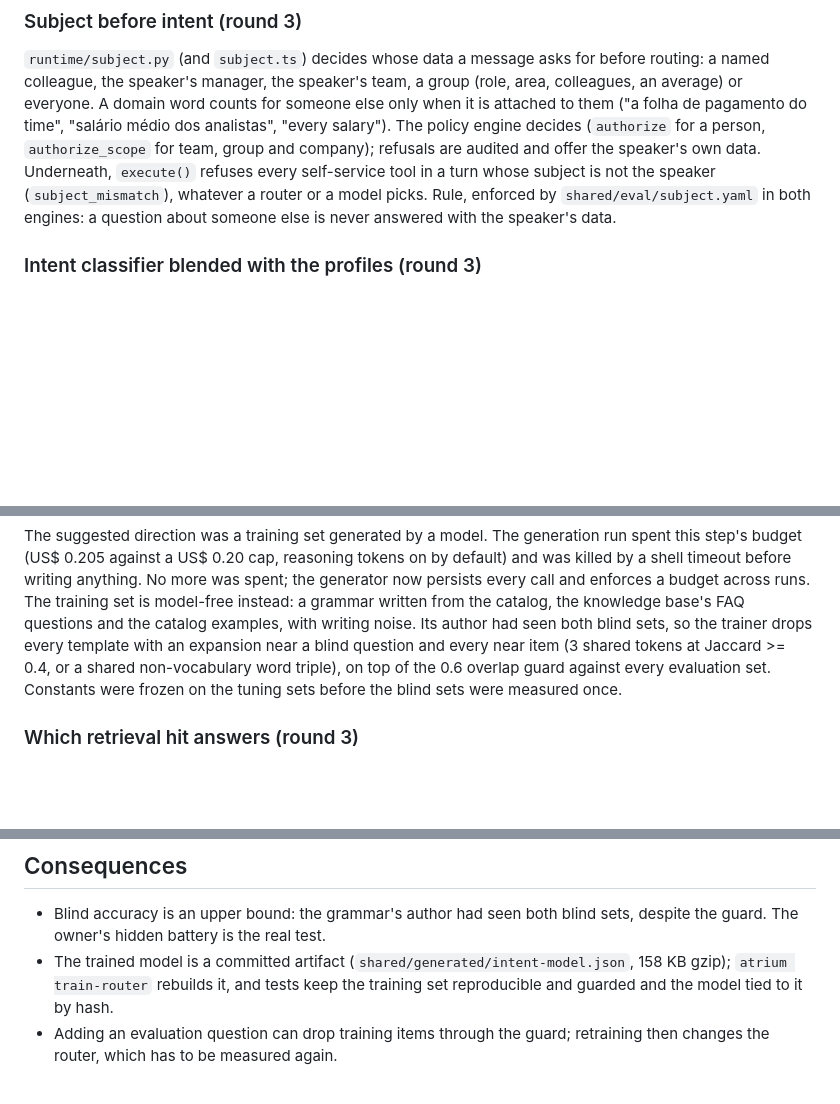
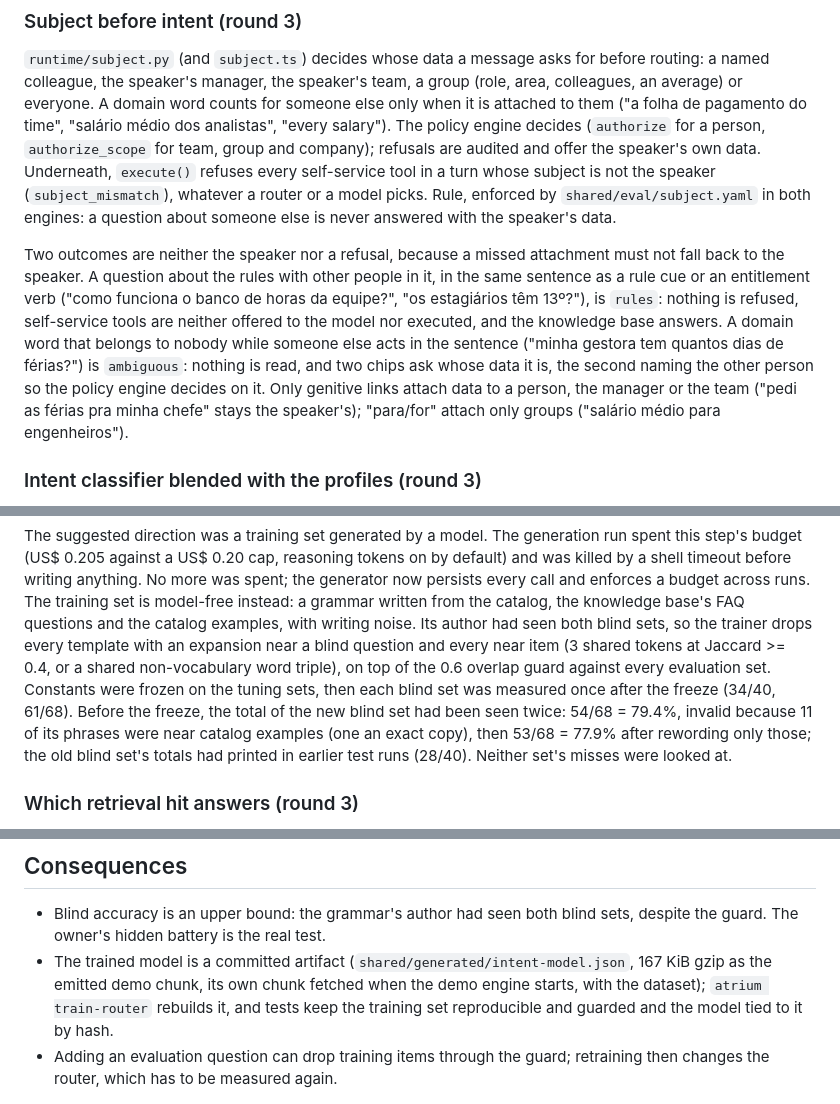
Before and after one commit to luccapinto/people-agents, a Markdown page: docs/decisions/0017-round-2-3-router-and-guardrails.md, 3 parts joined by grey strips. Rendered like a GitHub page; blank space fills up the shorter version.

```diff
--- a/docs/decisions/0017-round-2-3-router-and-guardrails.md
+++ b/docs/decisions/0017-round-2-3-router-and-guardrails.md
@@ -25,6 +25,16 @@ in a turn whose subject is not the speaker (`subject_mismatch`), whatever a rout
 Rule, enforced by `shared/eval/subject.yaml` in both engines: a question about someone else is never
 answered with the speaker's data.
 
+Two outcomes are neither the speaker nor a refusal, because a missed attachment must not fall back
+to the speaker. A question about the rules with other people in it, in the same sentence as a rule
+cue or an entitlement verb ("como funciona o banco de horas da equipe?", "os estagiários têm 13º?"),
+is `rules`: nothing is refused, self-service tools are neither offered to the model nor executed,
+and the knowledge base answers. A domain word that belongs to nobody while someone else acts in
+the sentence ("minha gestora tem quantos dias de férias?") is `ambiguous`: nothing is read, and two
+chips ask whose data it is, the second naming the other person so the policy engine decides on it.
+Only genitive links attach data to a person, the manager or the team ("pedi as férias pra minha
+chefe" stays the speaker's); "para/for" attach only groups ("salário médio para engenheiros").
+
 ### Intent classifier blended with the profiles (round 3)
 A linear model over hashed words, word pairs and character n-grams (`runtime/intent.py`, integer
 weights and one square root, so Python and the browser compute bit-identical scores), blended with
@@ -42,8 +52,11 @@ budget across runs. The training set is model-free instead: a grammar written fr
 knowledge base's FAQ questions and the catalog examples, with writing noise. Its author had seen
 both blind sets, so the trainer drops every template with an expansion near a blind question and
 every near item (3 shared tokens at Jaccard >= 0.4, or a shared non-vocabulary word triple), on top
-of the 0.6 overlap guard against every evaluation set. Constants were frozen on the tuning sets
-before the blind sets were measured once.
+of the 0.6 overlap guard against every evaluation set. Constants were frozen on the tuning sets,
+then each blind set was measured once after the freeze (34/40, 61/68). Before the freeze, the total
+of the new blind set had been seen twice: 54/68 = 79.4%, invalid because 11 of its phrases were near
+catalog examples (one an exact copy), then 53/68 = 77.9% after rewording only those; the old blind
+set's totals had printed in earlier test runs (28/40). Neither set's misses were looked at.
 
 ### Which retrieval hit answers (round 3)
 The answer still comes from the first retrieval hit that covers enough of the question
@@ -74,7 +87,8 @@ browser engine.
 ## Consequences
 - Blind accuracy is an upper bound: the grammar's author had seen both blind sets, despite the
   guard. The owner's hidden battery is the real test.
-- The trained model is a committed artifact (`shared/generated/intent-model.json`, 158 KB gzip);
+- The trained model is a committed artifact (`shared/generated/intent-model.json`, 167 KiB gzip as
+  the emitted demo chunk, its own chunk fetched when the demo engine starts, with the dataset);
   `atrium train-router` rebuilds it, and tests keep the training set reproducible and guarded and
   the model tied to it by hash.
 - Adding an evaluation question can drop training items through the guard; retraining then changes
```
Also changed, not shown: README.md (+3 -2 lines), docs/security-model.md (+5 -3 lines).
